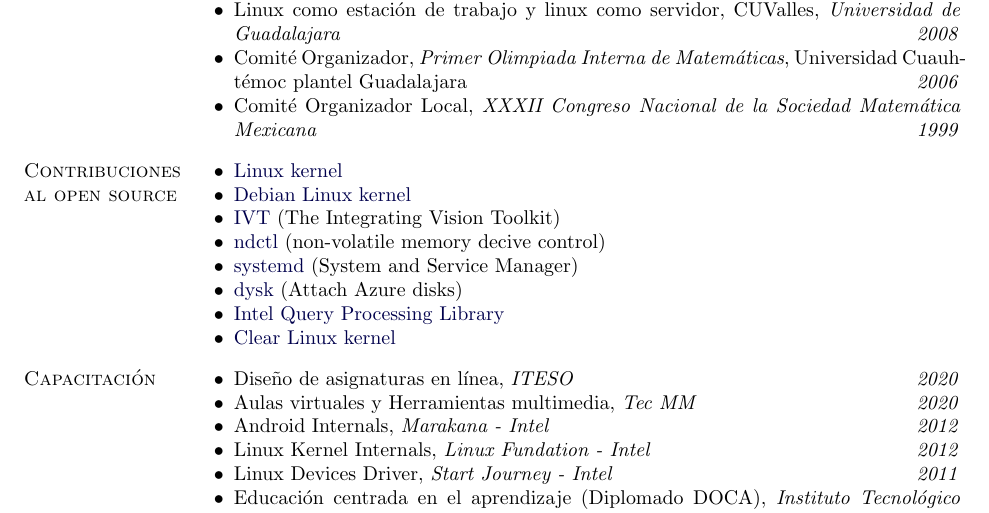
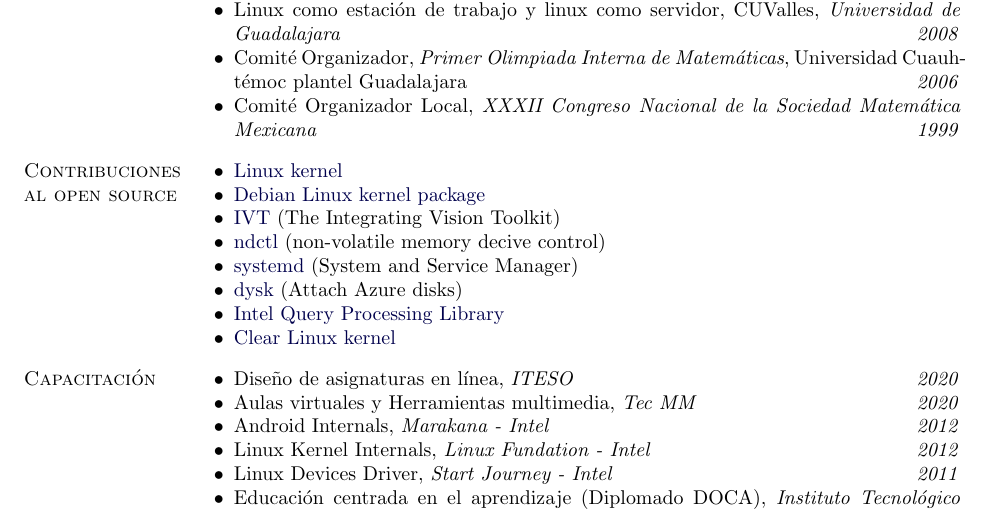
Before and after one commit to miguelinux/cv, a LaTeX document (mbm_es-academico.tex, which reads cv/contribuciones.tex): part of page 4 of 5, cut so that both start at the same text. Compiled offline with pdfLaTeX.

Commit message:
update URL

```diff
--- a/cv/contribuciones.tex
+++ b/cv/contribuciones.tex
@@ -5,8 +5,8 @@
 \begin{loneinnerlist}
     \item \href{https://git.kernel.org/pub/scm/linux/kernel/git/torvalds/linux.git/log/?qt=author&q=Miguel+Bernal+Marin}
 	    {Linux kernel}
-    \item \href{https://salsa.debian.org/kernel-team/linux/-/commits/master?author=Miguel\%20Bernal\%20Marin}
-	    {Debian Linux kernel}
+    \item \href{https://salsa.debian.org/kernel-team/linux/-/commits/debian/latest?author=Miguel\%20Bernal\%20Marin}
+	    {Debian Linux kernel package}
     \item \href{https://ivt.sourceforge.net/about.html}{IVT} (The Integrating
       Vision Toolkit)
     %\item \href{http://opencv.willowgarage.com/wiki/}{OpenCV} (Open Source Computer Vision)
```
